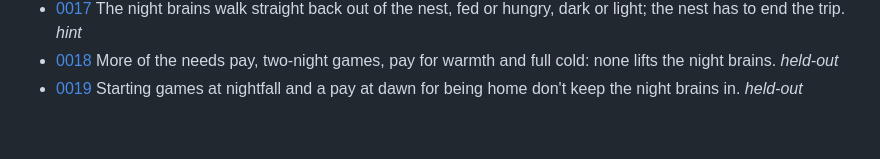
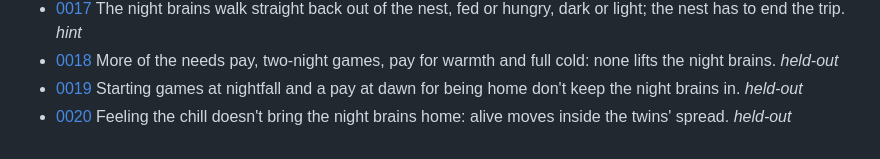
Before and after one commit to MartianRiver/Terrarium, a Markdown page: docs/findings/README.md, the part around the change. Rendered like a GitHub page.

```diff
--- a/docs/findings/README.md
+++ b/docs/findings/README.md
@@ -35,3 +35,4 @@ Line 1 is `# NNNN Title`, line 3 is `date: … · status: … · seeds: … · b
 - [0017](0017-the-nest-is-a-pass-through.md) The night brains walk straight back out of the nest, fed or hungry, dark or light; the nest has to end the trip. *hint*
 - [0018](0018-more-of-the-same-and-three-pays-dont-lift-the-night.md) More of the needs pay, two-night games, pay for warmth and full cold: none lifts the night brains. *held-out*
 - [0019](0019-starting-at-nightfall-and-a-dawn-pay-dont-keep-them-in.md) Starting games at nightfall and a pay at dawn for being home don't keep the night brains in. *held-out*
+- [0020](0020-feeling-the-chill-doesnt-bring-them-home.md) Feeling the chill doesn't bring the night brains home: alive moves inside the twins' spread. *held-out*
```
Also changed, not shown: changes/finding-chill.md (added, +1 -0 lines), docs/findings/0020-feeling-the-chill-doesnt-bring-them-home.md (added, +25 -0 lines).
